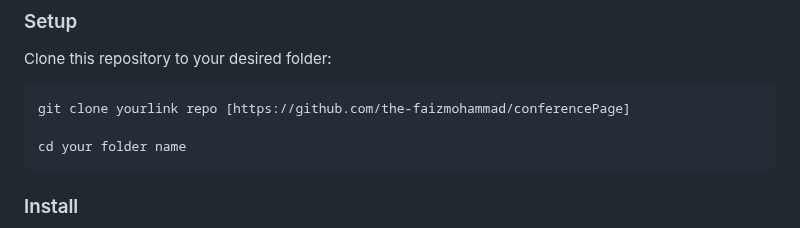
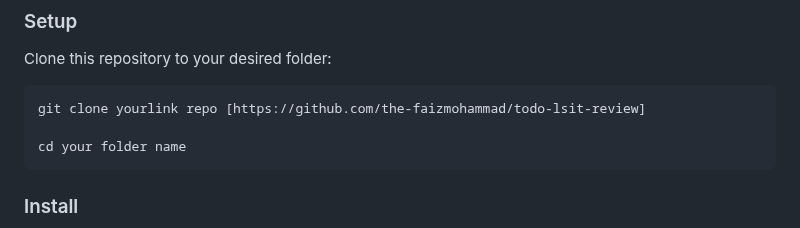
Before and after one commit to the-faizmohammad/todo-lsit-review, a Markdown page: README.md, the part around the change. GitHub-like rendering.

````diff
--- a/README.md
+++ b/README.md
@@ -86,7 +86,7 @@ In order to run this project you need:
 Clone this repository to your desired folder:
 
 ```
-git clone yourlink repo [https://github.com/the-faizmohammad/conferencePage]
+git clone yourlink repo [https://github.com/the-faizmohammad/todo-lsit-review]
 
 cd your folder name
 ```
````
